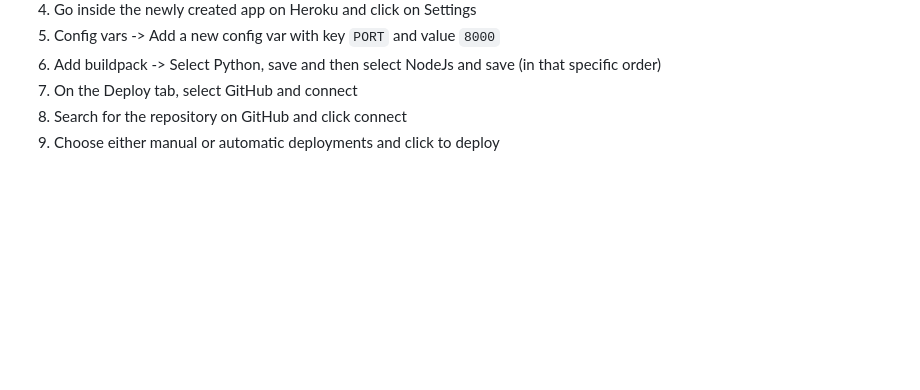
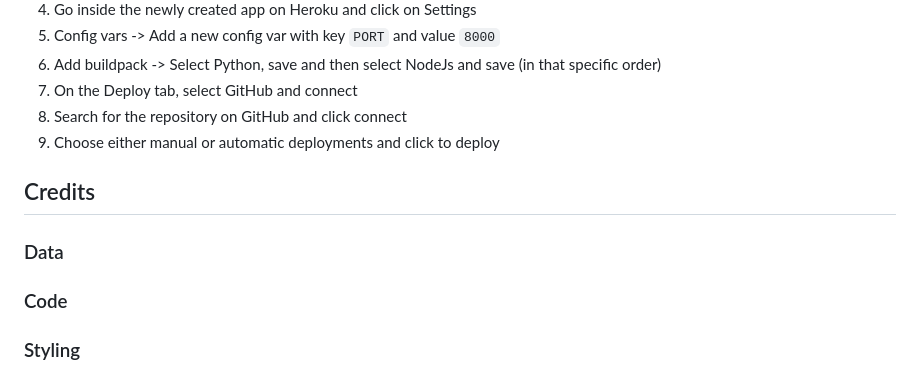
Before and after one commit to MariluzCodeInstitute/guess-the-word, a Markdown page: README.md, the part around the change. Rendered like a GitHub page; blank space fills up the shorter version.

Commit message:
Add last section subheaders

```diff
--- a/README.md
+++ b/README.md
@@ -174,3 +174,11 @@ This project was created using the [Code Institute p3 template](https://github.c
 7. On the Deploy tab, select GitHub and connect
 8. Search for the repository on GitHub and click connect
 9. Choose either manual or automatic deployments and click to deploy
+
+## Credits
+
+### Data
+
+### Code
+
+### Styling
```
